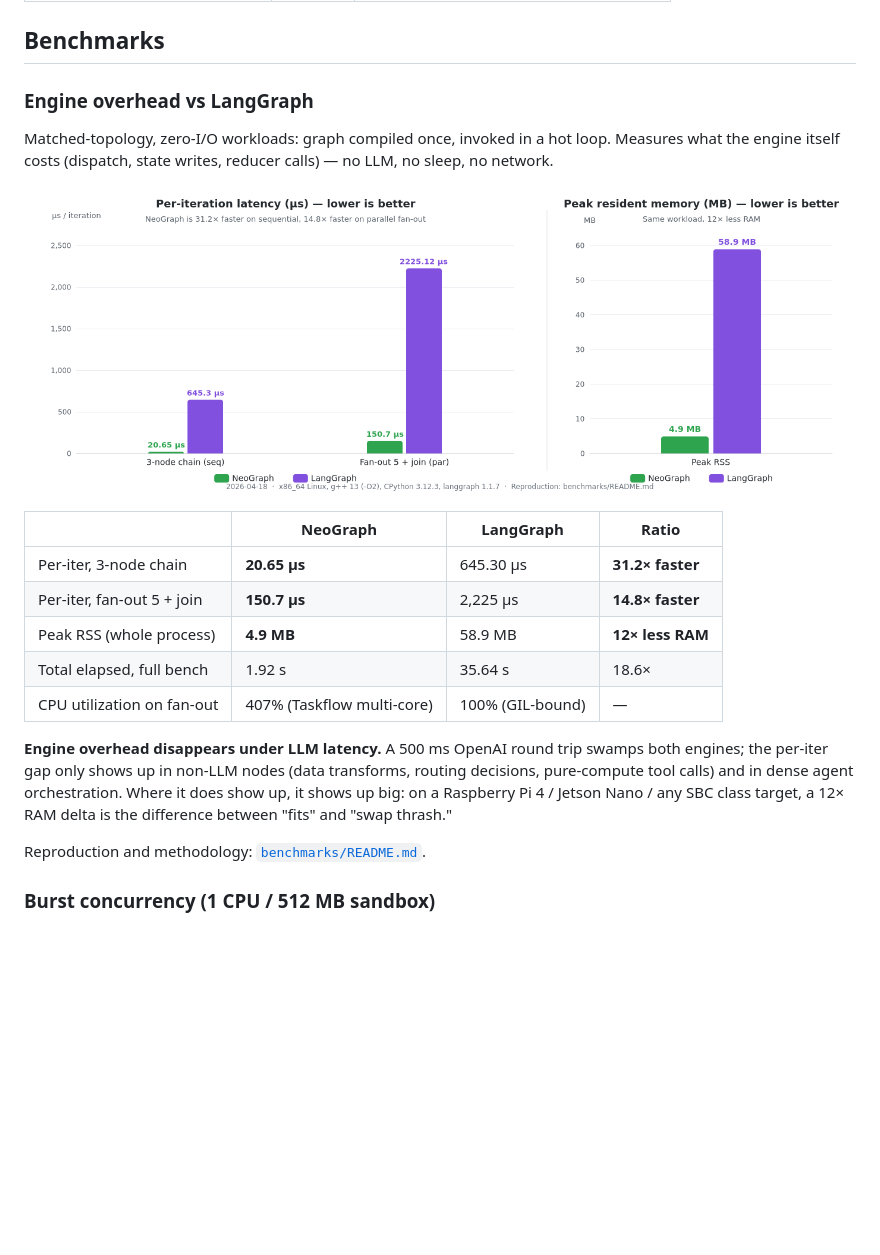
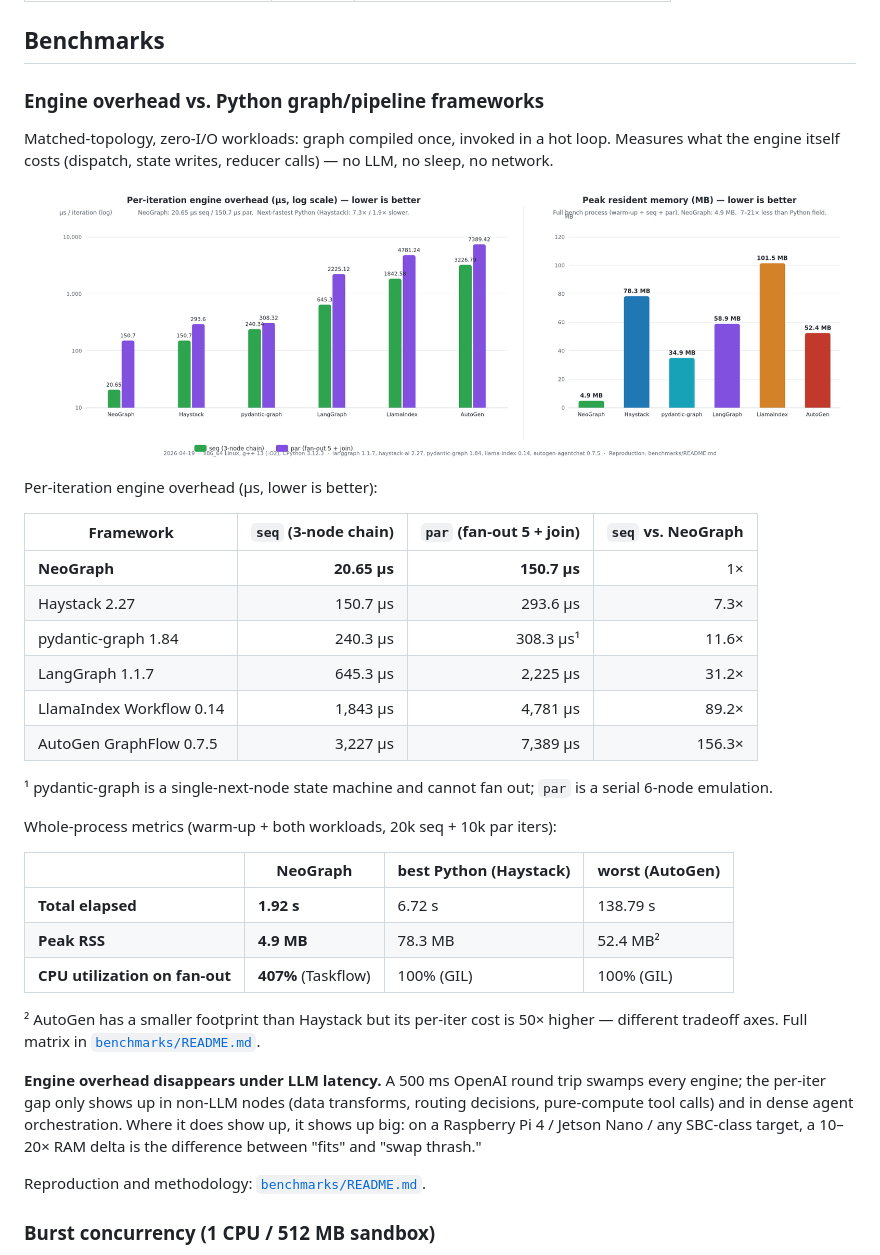
Before and after one commit to fox1245/NeoGraph, a Markdown page: README.md, the part around one of its changes. GitHub-like rendering; pictures changed too: docs/images/bench-engine-overhead.png; blank space fills up the shorter version.

```diff
--- a/README.md
+++ b/README.md
@@ -442,7 +442,7 @@ NeoGraph/
 
 ## Benchmarks
 
-### Engine overhead vs LangGraph
+### Engine overhead vs. Python graph/pipeline frameworks
 
 Matched-topology, zero-I/O workloads: graph compiled once, invoked in a
 hot loop. Measures what the engine itself costs (dispatch, state
@@ -452,18 +452,37 @@ writes, reducer calls) — no LLM, no sleep, no network.
 
-|                           | NeoGraph    | LangGraph    | Ratio |
-|---------------------------|-------------|--------------|-------|
-| Per-iter, 3-node chain    | **20.65 µs** | 645.30 µs   | **31.2× faster** |
-| Per-iter, fan-out 5 + join| **150.7 µs** | 2,225 µs    | **14.8× faster** |
-| Peak RSS (whole process)  | **4.9 MB**   | 58.9 MB     | **12× less RAM** |
-| Total elapsed, full bench | 1.92 s       | 35.64 s     | 18.6× |
-| CPU utilization on fan-out| 407% (Taskflow multi-core) | 100% (GIL-bound) | — |
+Per-iteration engine overhead (µs, lower is better):
+
+| Framework | `seq` (3-node chain) | `par` (fan-out 5 + join) | `seq` vs. NeoGraph |
+|-----------|---------------------:|-------------------------:|-------------------:|
+| **NeoGraph** | **20.65 µs** | **150.7 µs** | 1× |
+| Haystack 2.27 | 150.7 µs | 293.6 µs | 7.3× |
+| pydantic-graph 1.84 | 240.3 µs | 308.3 µs¹ | 11.6× |
+| LangGraph 1.1.7 | 645.3 µs | 2,225 µs | 31.2× |
+| LlamaIndex Workflow 0.14 | 1,843 µs | 4,781 µs | 89.2× |
+| AutoGen GraphFlow 0.7.5 | 3,227 µs | 7,389 µs | 156.3× |
+
+¹ pydantic-graph is a single-next-node state machine and cannot fan
+out; `par` is a serial 6-node emulation.
+
+Whole-process metrics (warm-up + both workloads, 20k seq + 10k par
+iters):
+
+| | NeoGraph | best Python (Haystack) | worst (AutoGen) |
+|---|----------|------------------------|-----------------|
+| **Total elapsed** | **1.92 s** | 6.72 s | 138.79 s |
+| **Peak RSS** | **4.9 MB** | 78.3 MB | 52.4 MB² |
+| **CPU utilization on fan-out** | **407%** (Taskflow) | 100% (GIL) | 100% (GIL) |
+
+² AutoGen has a smaller footprint than Haystack but its per-iter cost
+is 50× higher — different tradeoff axes. Full matrix in
+[`benchmarks/README.md`](benchmarks/README.md).
 
 **Engine overhead disappears under LLM latency.** A 500 ms OpenAI round
-trip swamps both engines; the per-iter gap only shows up in non-LLM
+trip swamps every engine; the per-iter gap only shows up in non-LLM
 nodes (data transforms, routing decisions, pure-compute tool calls) and
 in dense agent orchestration. Where it does show up, it shows up big:
-on a Raspberry Pi 4 / Jetson Nano / any SBC class target, a 12× RAM
-delta is the difference between "fits" and "swap thrash."
+on a Raspberry Pi 4 / Jetson Nano / any SBC-class target, a 10–20×
+RAM delta is the difference between "fits" and "swap thrash."
 
 Reproduction and methodology: [`benchmarks/README.md`](benchmarks/README.md).
 
```
Also changed, not shown: other parts of README.md (+1 -1 lines), benchmarks/README.md (+122 -63 lines), 6 other files.
